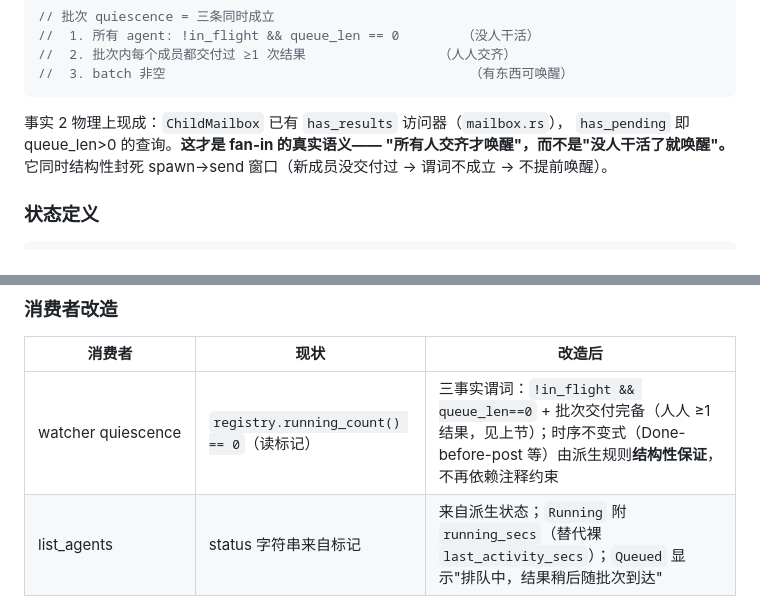
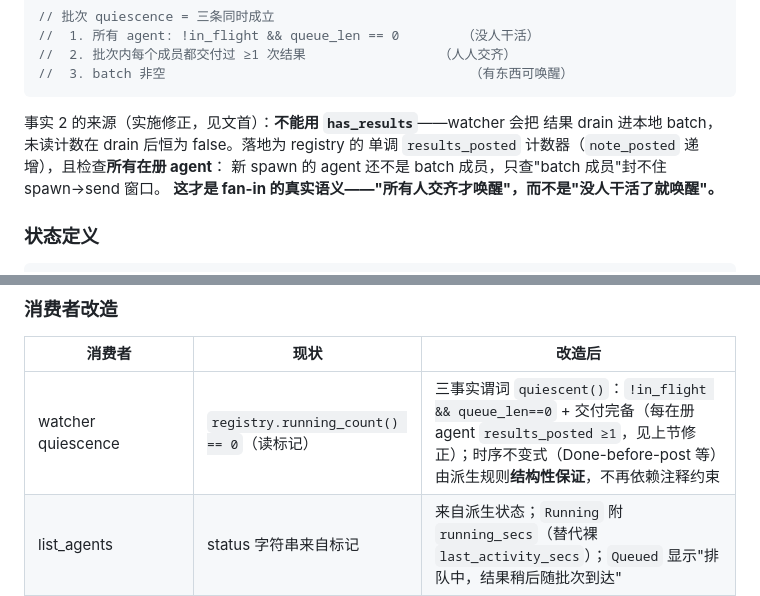
Before and after one commit to hibuka-labs/phimint, a Markdown page: docs/agent-state-machine-design.md, 2 parts joined by grey strips. GitHub-like rendering.

````diff
--- a/docs/agent-state-machine-design.md
+++ b/docs/agent-state-machine-design.md
@@ -111,10 +146,11 @@ batch 通常为空（`batch.is_empty() → continue` 挡住）、父 agent 已
 //  3. batch 非空                                       （有东西可唤醒）
 ```
 
-事实 2 物理上现成：`ChildMailbox` 已有 `has_results` 访问器（`mailbox.rs`），
-`has_pending` 即 queue_len>0 的查询。**这才是 fan-in 的真实语义——
-"所有人交齐才唤醒"，而不是"没人干活了就唤醒"。** 它同时结构性封死
-spawn→send 窗口（新成员没交付过 → 谓词不成立 → 不提前唤醒）。
+事实 2 的来源（实施修正，见文首）：**不能用 `has_results`**——watcher 会把
+结果 drain 进本地 batch，未读计数在 drain 后恒为 false。落地为 registry 的
+单调 `results_posted` 计数器（`note_posted` 递增），且检查**所有在册 agent**：
+新 spawn 的 agent 还不是 batch 成员，只查"batch 成员"封不住 spawn→send 窗口。
+**这才是 fan-in 的真实语义——"所有人交齐才唤醒"，而不是"没人干活了就唤醒"。**
 
 ### 状态定义
 
@@ -165,7 +201,7 @@ pub struct AgentLifecycleEvent {
 
 | 消费者 | 现状 | 改造后 |
 |--------|------|--------|
-| watcher quiescence | `registry.running_count() == 0`（读标记） | 三事实谓词：`!in_flight && queue_len==0` + 批次交付完备（人人 ≥1 结果，见上节）；时序不变式（Done-before-post 等）由派生规则**结构性保证**，不再依赖注释约束 |
+| watcher quiescence | `registry.running_count() == 0`（读标记） | 三事实谓词 `quiescent()`：`!in_flight && queue_len==0` + 交付完备（每在册 agent `results_posted ≥1`，见上节修正）；时序不变式（Done-before-post 等）由派生规则**结构性保证**，不再依赖注释约束 |
 | list_agents | status 字符串来自标记 | 来自派生状态；`Running` 附 `running_secs`（替代裸 `last_activity_secs`）；`Queued` 显示"排队中，结果稍后随批次到达" |
 | phimint UI 面板 | 自己从 Progress 事件推断 `SubAgentStatus` | 订阅同一快照（经 phimint 已有的事件桥）；映射 `Running/Queued→Running`、`Done→Done`、`Closed→移除`。Phase 5 可选——现状 UI 未出错，优先级最低 |
 | phimint 根状态 `Waiting{running}` | `running = sub_agents 表 Running 数` | `running = 快照中 in_flight‖queue 非空 数`（语义不变，来源变准） |
````
Also changed, not shown: other parts of docs/agent-state-machine-design.md (+69 -21 lines).
